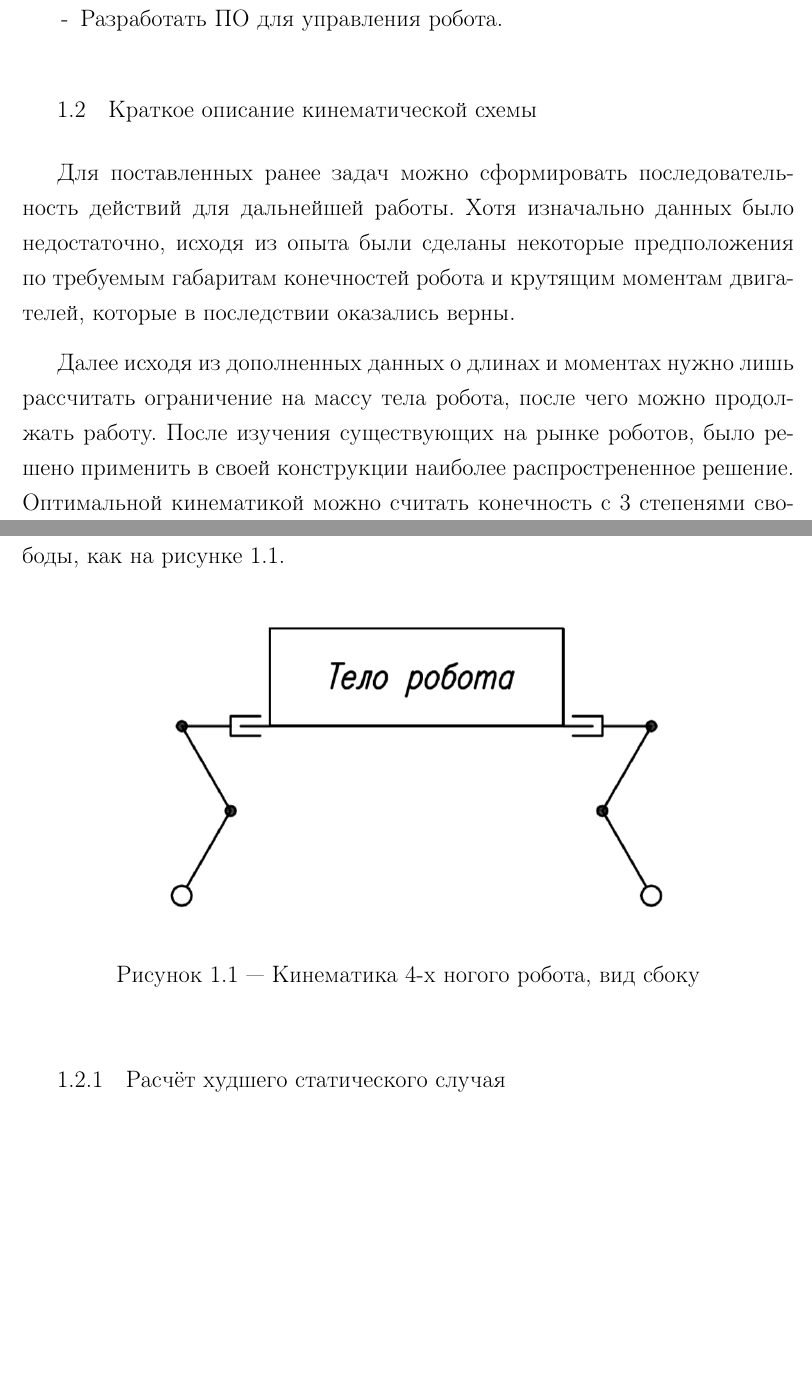
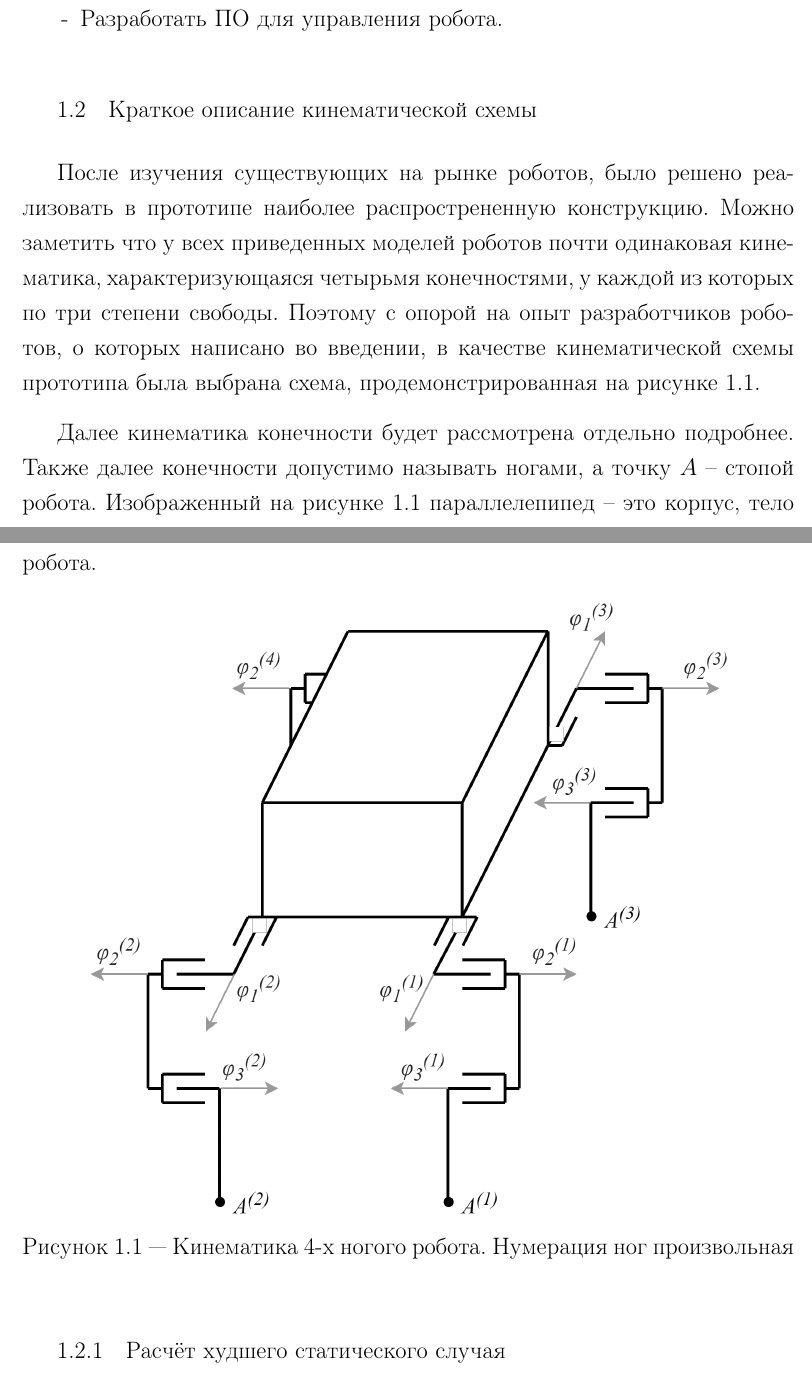
Before and after one commit to tonykolomeytsev/bachelor-level, a LaTeX thesis (diploma/index.tex, which reads diploma/chapter_legged_robots/chapter_legged_robots.tex): two parts of pages 9 and 10 of 51, joined at a grey line, cut so that both start at the same text, the shorter picture padded with empty space. Compiled offline with pdfLaTeX; a LaTeX package or settings file that is missing is left out.

Commit message:
Нормальный текст про выбор кинематики + грамматика

```diff
--- a/diploma/chapter_legged_robots/chapter_legged_robots.tex
+++ b/diploma/chapter_legged_robots/chapter_legged_robots.tex
@@ -16,14 +16,19 @@
 
 \section{Краткое описание кинематической схемы}
 
-Для поставленных ранее задач можно сформировать последовательность действий для дальнейшей работы. Хотя изначально данных было недостаточно, исходя из опыта были сделаны некоторые предположения по требуемым габаритам конечностей робота и крутящим моментам двигателей, которые в последствии оказались верны.
+% TODO переделать полностью два следующих абзаца
+% Для поставленных ранее задач можно сформировать последовательность действий для дальнейшей работы. Хотя изначально данных было недостаточно, исходя из опыта были сделаны некоторые предположения по требуемым габаритам конечностей робота и крутящим моментам двигателей, которые в последствии оказались верны.
 
-Далее исходя из дополненных данных о длинах и моментах нужно лишь рассчитать ограничение на массу тела робота, после чего можно продолжать работу. После изучения существующих на рынке роботов, было решено применить в своей конструкции наиболее распрострененное решение. Оптимальной кинематикой можно считать конечность с 3 степенями свободы, как на рисунке \ref{fig:kin_scheme1}.
+% Далее исходя из дополненных данных о длинах и моментах нужно лишь рассчитать ограничение на массу тела робота, после чего можно продолжать работу. После изучения существующих на рынке роботов, было решено применить в своей конструкции наиболее распрострененное решение. Оптимальной кинематикой можно считать конечность с 3 степенями свободы, как на рисунке \ref{fig:kin_scheme1}.
+
+После изучения существующих на рынке роботов, было решено реализовать в прототипе наиболее распрострененную конструкцию. Можно заметить что у всех приведенных моделей роботов почти одинаковая кинематика, характеризующаяся четырьмя конечностями, у каждой из которых по три степени свободы. Поэтому с опорой на опыт разработчиков роботов, о которых написано во введении, в качестве кинематической схемы прототипа была выбрана схема, продемонстрированная на рисунке \ref{fig:kin_scheme1}.
+
+Далее кинематика конечности будет рассмотрена отдельно подробнее. Также далее конечности допустимо называть ногами, а точку $ A $ -- стопой робота. Изображенный на рисунке \ref{fig:kin_scheme1} параллелепипед -- это корпус, тело робота.
 
 \begin{figure}[ht]
     \centering
-    \includegraphics[scale=0.7]{kin1.png}
-    \caption{Кинематика 4-х ногого робота, вид сбоку}
+    \includegraphics[scale=1.2]{chapter_legged_robots/figure1.png}
+    \caption{Кинематика 4-х ногого робота. Нумерация ног произвольная}
     \label{fig:kin_scheme1}
 \end{figure}
 
```
Also changed, not shown: diploma/chapter_arch/chapter_arch.tex (+1 -1 lines), diploma/chapter_mechanics_construction/chapter_mechanics_construction.tex (+3 -3 lines), diploma/chapter_walking_model/chapter_walking_model.tex (+2 -0 lines), diploma/chapter_legged_robots/figure1.png (added).
